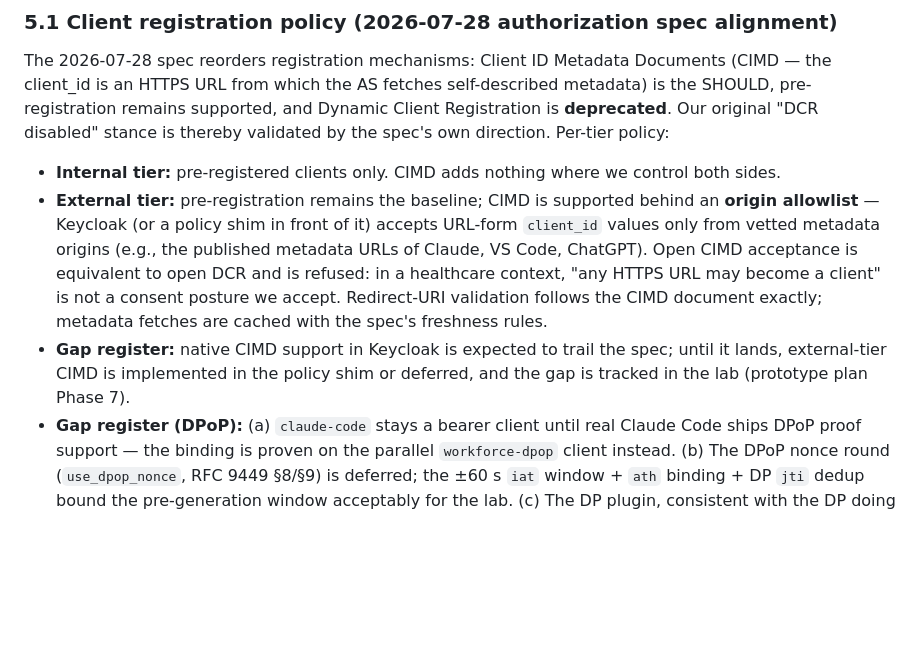
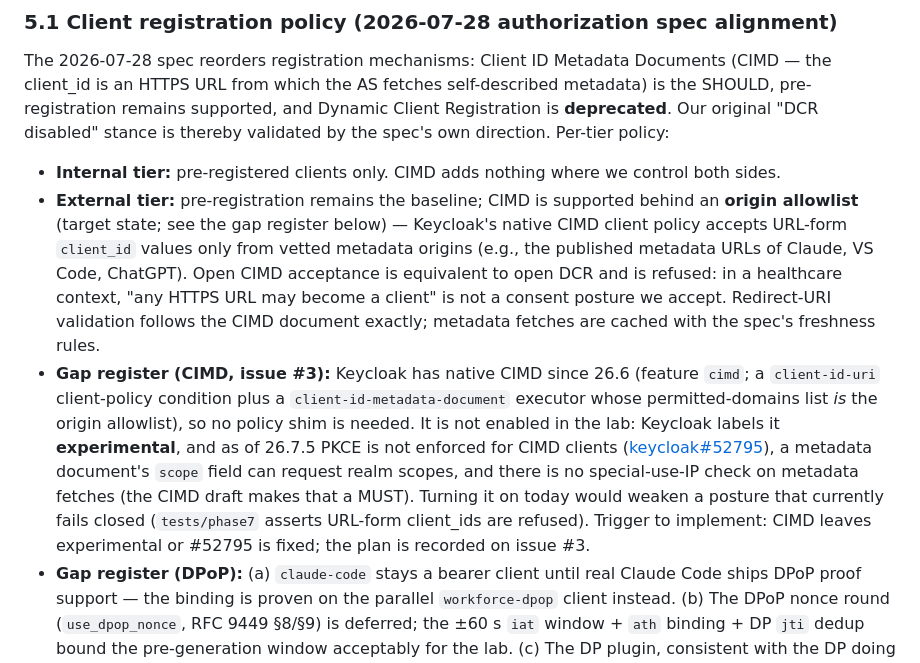
Before and after one commit to chief-builder/mcp-healthcare-reference, a Markdown page: docs/mcp-e2e-reference-architecture.md, the part around the change. Rendered like a GitHub page; blank space fills up the shorter version.

Commit message:
docs(arch): CIMD gap register reflects Keycloak's native, experimental support
Keycloak has native CIMD since 26.6 (feature cimd; client-id-uri
condition + client-id-metadata-document executor = the origin
allowlist), so the 'policy shim' option is moot. Not enabled: it is
experimental and, as of 26.7.5, does not enforce PKCE for CIMD clients
(keycloak#52795), lets documents request realm scopes, and lacks the
draft's special-use-IP check. #3 stays open with an explicit trigger.

```diff
--- a/docs/mcp-e2e-reference-architecture.md
+++ b/docs/mcp-e2e-reference-architecture.md
@@ -163,8 +163,8 @@ flowchart LR
 The 2026-07-28 spec reorders registration mechanisms: Client ID Metadata Documents (CIMD — the client_id is an HTTPS URL from which the AS fetches self-described metadata) is the SHOULD, pre-registration remains supported, and Dynamic Client Registration is **deprecated**. Our original "DCR disabled" stance is thereby validated by the spec's own direction. Per-tier policy:
 
 - **Internal tier:** pre-registered clients only. CIMD adds nothing where we control both sides.
-- **External tier:** pre-registration remains the baseline; CIMD is supported behind an **origin allowlist** — Keycloak (or a policy shim in front of it) accepts URL-form `client_id` values only from vetted metadata origins (e.g., the published metadata URLs of Claude, VS Code, ChatGPT). Open CIMD acceptance is equivalent to open DCR and is refused: in a healthcare context, "any HTTPS URL may become a client" is not a consent posture we accept. Redirect-URI validation follows the CIMD document exactly; metadata fetches are cached with the spec's freshness rules.
-- **Gap register:** native CIMD support in Keycloak is expected to trail the spec; until it lands, external-tier CIMD is implemented in the policy shim or deferred, and the gap is tracked in the lab (prototype plan Phase 7).
+- **External tier:** pre-registration remains the baseline; CIMD is supported behind an **origin allowlist** (target state; see the gap register below) — Keycloak's native CIMD client policy accepts URL-form `client_id` values only from vetted metadata origins (e.g., the published metadata URLs of Claude, VS Code, ChatGPT). Open CIMD acceptance is equivalent to open DCR and is refused: in a healthcare context, "any HTTPS URL may become a client" is not a consent posture we accept. Redirect-URI validation follows the CIMD document exactly; metadata fetches are cached with the spec's freshness rules.
+- **Gap register (CIMD, issue #3):** Keycloak has native CIMD since 26.6 (feature `cimd`; a `client-id-uri` client-policy condition plus a `client-id-metadata-document` executor whose permitted-domains list *is* the origin allowlist), so no policy shim is needed. It is not enabled in the lab: Keycloak labels it **experimental**, and as of 26.7.5 PKCE is not enforced for CIMD clients ([keycloak#52795](https://github.com/keycloak/keycloak/issues/52795)), a metadata document's `scope` field can request realm scopes, and there is no special-use-IP check on metadata fetches (the CIMD draft makes that a MUST). Turning it on today would weaken a posture that currently fails closed (`tests/phase7` asserts URL-form client_ids are refused). Trigger to implement: CIMD leaves experimental or #52795 is fixed; the plan is recorded on issue #3.
 - **Gap register (DPoP):** (a) `claude-code` stays a bearer client until real Claude Code ships DPoP proof support — the binding is proven on the parallel `workforce-dpop` client instead. (b) The DPoP nonce round (`use_dpop_nonce`, RFC 9449 §8/§9) is deferred; the ±60 s `iat` window + `ath` binding + DP `jti` dedup bound the pre-generation window acceptably for the lab. (c) The DP plugin, consistent with the DP doing no cryptographic token validation on first-party routes, verifies proof structure and binding but not the ECDSA signature — the servers' `requireDpop` (jose) is authoritative for the signature. (d) Server-side `jti` replay dedup is absent by design (stateless replicas); the single-entry DP's shared dict is authoritative, and production would use a shared cache (Redis `SET NX EX`, key `jkt:jti`, TTL = the freshness window).
 
 ### 5.2 Authorization responses and scope challenges
```
